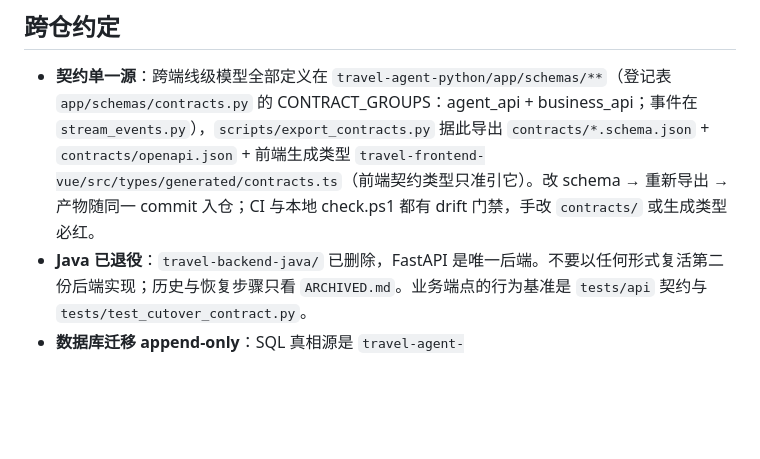
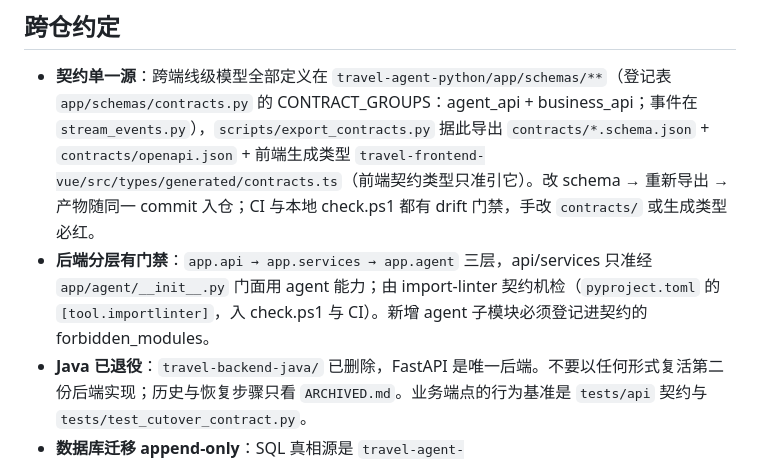
Before and after one commit to wabcyyyy/Travel-Assistant, a Markdown page: AGENTS.md, the part around the change. GitHub-like rendering; blank space fills up the shorter version.

```diff
--- a/AGENTS.md
+++ b/AGENTS.md
@@ -27,6 +27,7 @@ cd travel-frontend-vue && npm run build && npm run theme:lint && npm run ep:lint
 ## 跨仓约定
 
 - **契约单一源**：跨端线级模型全部定义在 `travel-agent-python/app/schemas/**`（登记表 `app/schemas/contracts.py` 的 CONTRACT_GROUPS：agent_api + business_api；事件在 `stream_events.py`），`scripts/export_contracts.py` 据此导出 `contracts/*.schema.json` + `contracts/openapi.json` + 前端生成类型 `travel-frontend-vue/src/types/generated/contracts.ts`（前端契约类型只准引它）。改 schema → 重新导出 → 产物随同一 commit 入仓；CI 与本地 check.ps1 都有 drift 门禁，手改 `contracts/` 或生成类型必红。
+- **后端分层有门禁**：`app.api → app.services → app.agent` 三层，api/services 只准经 `app/agent/__init__.py` 门面用 agent 能力；由 import-linter 契约机检（`pyproject.toml` 的 `[tool.importlinter]`，入 check.ps1 与 CI）。新增 agent 子模块必须登记进契约的 forbidden_modules。
 - **Java 已退役**：`travel-backend-java/` 已删除，FastAPI 是唯一后端。不要以任何形式复活第二份后端实现；历史与恢复步骤只看 `ARCHIVED.md`。业务端点的行为基准是 `tests/api` 契约与 `tests/test_cutover_contract.py`。
 - **数据库迁移 append-only**：SQL 真相源是 `travel-agent-python/app/db/migrations/sql/V*.sql`，已入库的迁移文件禁止修改/重排，新变更只能追加新版本。
 
```
Also changed, not shown: travel-agent-python/AGENTS.md (+11 -1 lines).
